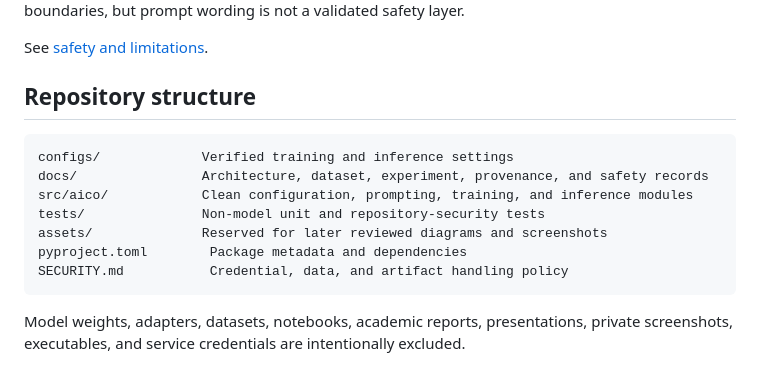
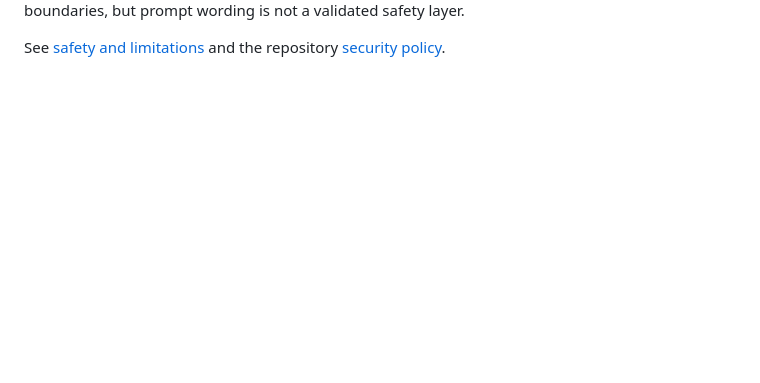
Before and after one commit to morissameh/AI-Psychotherapy-AICO, a Markdown page: README.md, the part around one of its changes. Drawn GitHub-style; blank space fills up the shorter version.

````diff
--- a/README.md
+++ b/README.md
@@ -121,18 +131,4 @@ mental-health professional, or a clinically validated system. The prompt contain
 role and crisis-language boundaries, but prompt wording is not a validated safety layer.
 
-See [safety and limitations](docs/safety-and-limitations.md).
-
-## Repository structure
-
-```text
-configs/             Verified training and inference settings
-docs/                Architecture, dataset, experiment, provenance, and safety records
-src/aico/            Clean configuration, prompting, training, and inference modules
-tests/               Non-model unit and repository-security tests
-assets/              Reserved for later reviewed diagrams and screenshots
-pyproject.toml        Package metadata and dependencies
-SECURITY.md           Credential, data, and artifact handling policy
-```
-
-Model weights, adapters, datasets, notebooks, academic reports, presentations, private
-screenshots, executables, and service credentials are intentionally excluded.
+See [safety and limitations](docs/safety-and-limitations.md) and the repository
+[security policy](SECURITY.md).
````
Also changed, not shown: other parts of README.md (+76 -66 lines), assets/screenshots/aico-mobile-ui-prototype.jpeg (added), 6 other files.
